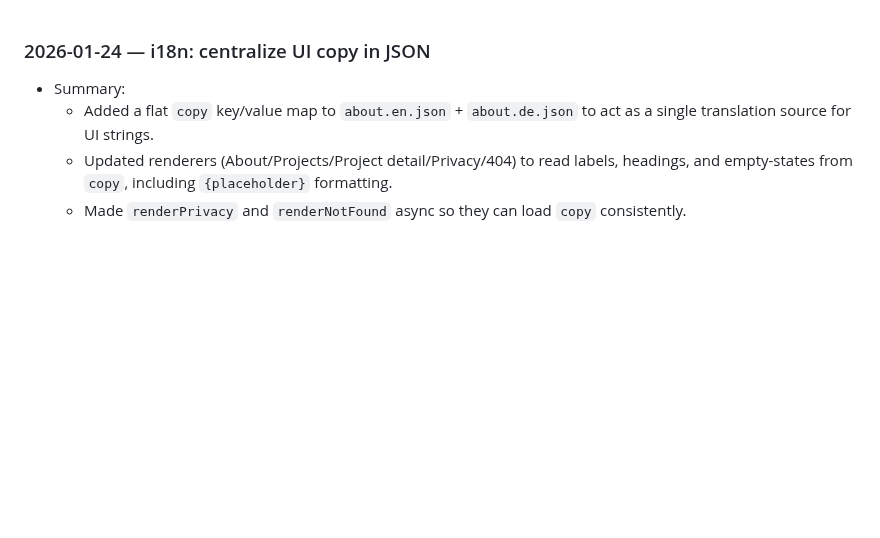
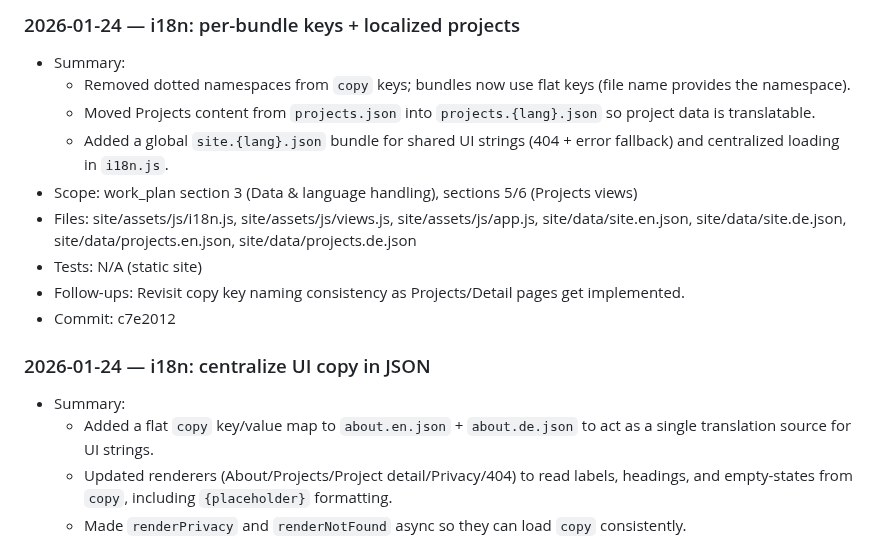
Before and after one commit to moritzkobler/moritz-kobler-website, a Markdown page: docs/work_log.md, the part around the change. GitHub-like rendering; blank space fills up the shorter version.

Commit message:
docs(work_log): log i18n bundle cleanup

```diff
--- a/docs/work_log.md
+++ b/docs/work_log.md
@@ -1,3 +1,14 @@
+### 2026-01-24 — i18n: per-bundle keys + localized projects
+- Summary:
+  - Removed dotted namespaces from `copy` keys; bundles now use flat keys (file name provides the namespace).
+  - Moved Projects content from `projects.json` into `projects.{lang}.json` so project data is translatable.
+  - Added a global `site.{lang}.json` bundle for shared UI strings (404 + error fallback) and centralized loading in `i18n.js`.
+- Scope: work_plan section 3 (Data & language handling), sections 5/6 (Projects views)
+- Files: site/assets/js/i18n.js, site/assets/js/views.js, site/assets/js/app.js, site/data/site.en.json, site/data/site.de.json, site/data/projects.en.json, site/data/projects.de.json
+- Tests: N/A (static site)
+- Follow-ups: Revisit copy key naming consistency as Projects/Detail pages get implemented.
+- Commit: c7e2012
+
 ### 2026-01-24 — i18n: centralize UI copy in JSON
 - Summary:
   - Added a flat `copy` key/value map to `about.en.json` + `about.de.json` to act as a single translation source for UI strings.
```
